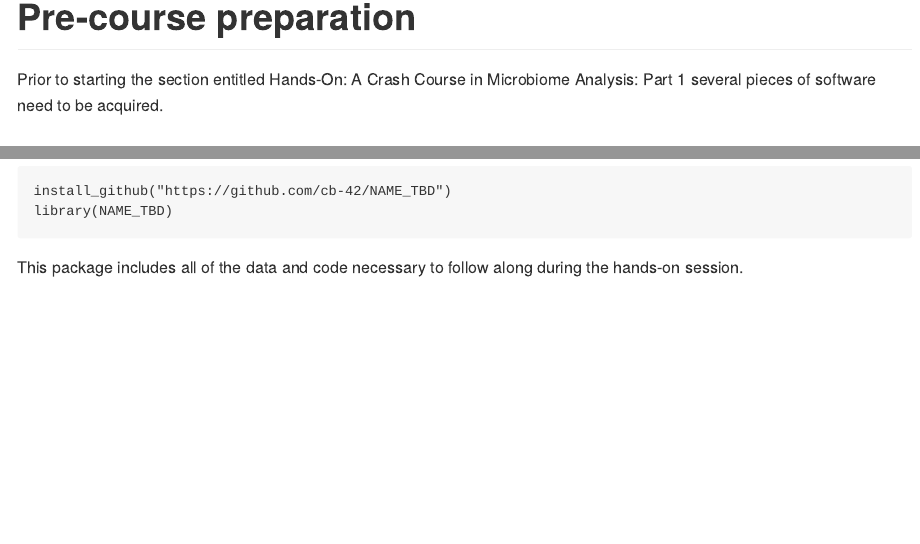
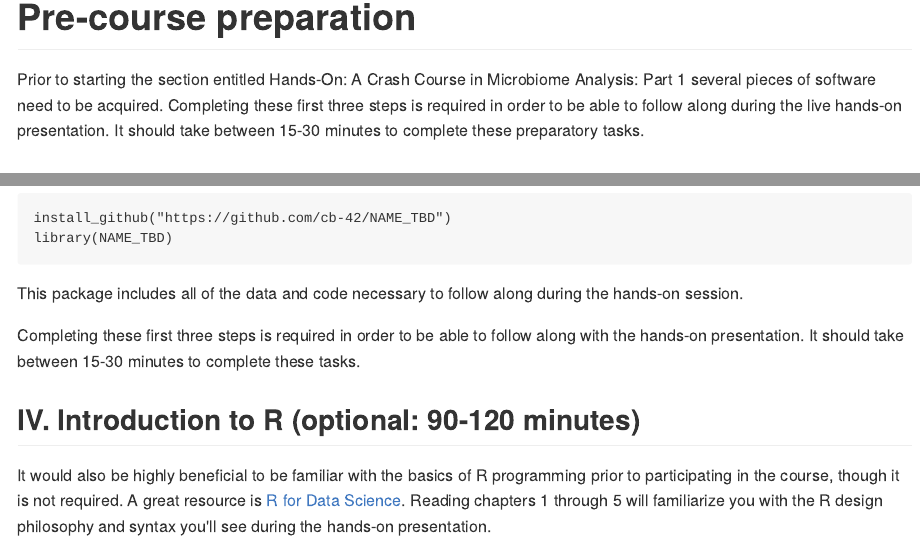
Before and after one commit to cb-42/ATS2020_PG9, an R Markdown document (README.Rmd): the page in a window 1100 px wide, from 340 px down, and a second part further down, joined at a grey line. The pictures show the output file README.md that the author committed with the source, drawn offline in the style of GitHub.

Commit message:
Add optional prep

````diff
--- a/README.Rmd
+++ b/README.Rmd
@@ -12,7 +12,7 @@ knitr::opts_chunk$set(echo = TRUE)
 This is a guide for acquiring the course materials for ATS 2020 PG9: A HANDS-ON INTRODUCTION TO STUDYING THE LUNG MICROBIOME
 
 # Pre-course preparation
-Prior to starting the section entitled Hands-On: A Crash Course in Microbiome Analysis: Part 1 several pieces of software need to be acquired.
+Prior to starting the section entitled Hands-On: A Crash Course in Microbiome Analysis: Part 1 several pieces of software need to be acquired. Completing these first three steps is required in order to be able to follow along during the live hands-on presentation. It should take between 15-30 minutes to complete these preparatory tasks.
 
 ## I. R
 First you'll need to acquire R itself. This can be done directly from [CRAN](https://cran.r-project.org/).
@@ -36,3 +36,8 @@ library(NAME_TBD)
 ```
 
 This package includes all of the data and code necessary to follow along during the hands-on session.
+
+Completing these first three steps is required in order to be able to follow along with the hands-on presentation. It should take between 15-30 minutes to complete these tasks.
+
+## IV. Introduction to R (optional: 90-120 minutes)
+It would also be highly beneficial to be familiar with the basics of R programming prior to participating in the course, though it is not required. A great resource is [R for Data Science](https://r4ds.had.co.nz/). Reading chapters 1 through 5 will familiarize you with the R design philosophy and syntax you'll see during the hands-on presentation.
````
Also changed, not shown: README.md.
